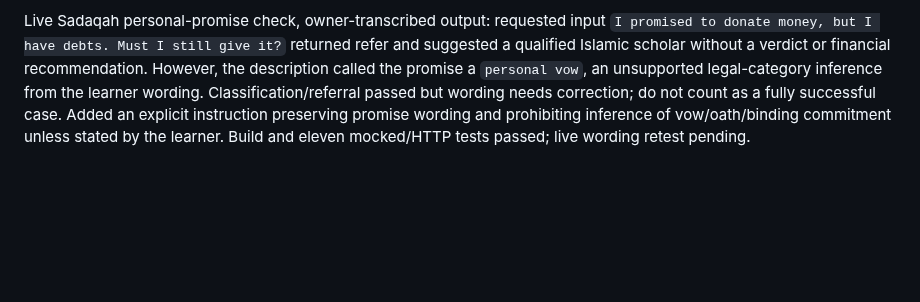
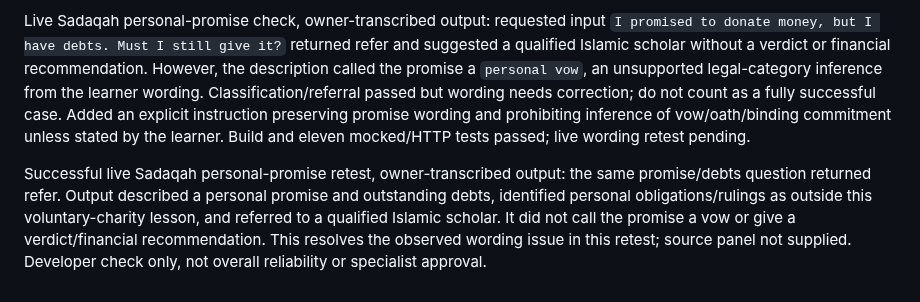
Before and after one commit to osama-ali35/baseera, a Markdown page: CHALLENGE_CHANGELOG.md, the part around the change. Drawn GitHub-style; blank space fills up the shorter version.

Commit message:
Record successful Sadaqah promise referral retest

```diff
--- a/CHALLENGE_CHANGELOG.md
+++ b/CHALLENGE_CHANGELOG.md
@@ -139,3 +139,5 @@ Live Sadaqah partial-answer check, owner-transcribed output: requested input `Sa
 Live Sadaqah misconception check, owner-transcribed output: requested input `In this lesson, Sadaqah is a compulsory payment made only to impress people.` returned misconception. Feedback described the submitted claim neutrally, corrected compulsory payment to voluntary giving and impressing people to giving for Allah within this lesson, and invited a corrected explanation. It did not judge the learner’s actual personal intention. Source panel not supplied. Developer check only; no specialist assessment inferred.
 
 Live Sadaqah personal-promise check, owner-transcribed output: requested input `I promised to donate money, but I have debts. Must I still give it?` returned refer and suggested a qualified Islamic scholar without a verdict or financial recommendation. However, the description called the promise a `personal vow`, an unsupported legal-category inference from the learner wording. Classification/referral passed but wording needs correction; do not count as a fully successful case. Added an explicit instruction preserving promise wording and prohibiting inference of vow/oath/binding commitment unless stated by the learner. Build and eleven mocked/HTTP tests passed; live wording retest pending.
+
+Successful live Sadaqah personal-promise retest, owner-transcribed output: the same promise/debts question returned refer. Output described a personal promise and outstanding debts, identified personal obligations/rulings as outside this voluntary-charity lesson, and referred to a qualified Islamic scholar. It did not call the promise a vow or give a verdict/financial recommendation. This resolves the observed wording issue in this retest; source panel not supplied. Developer check only, not overall reliability or specialist approval.
```
